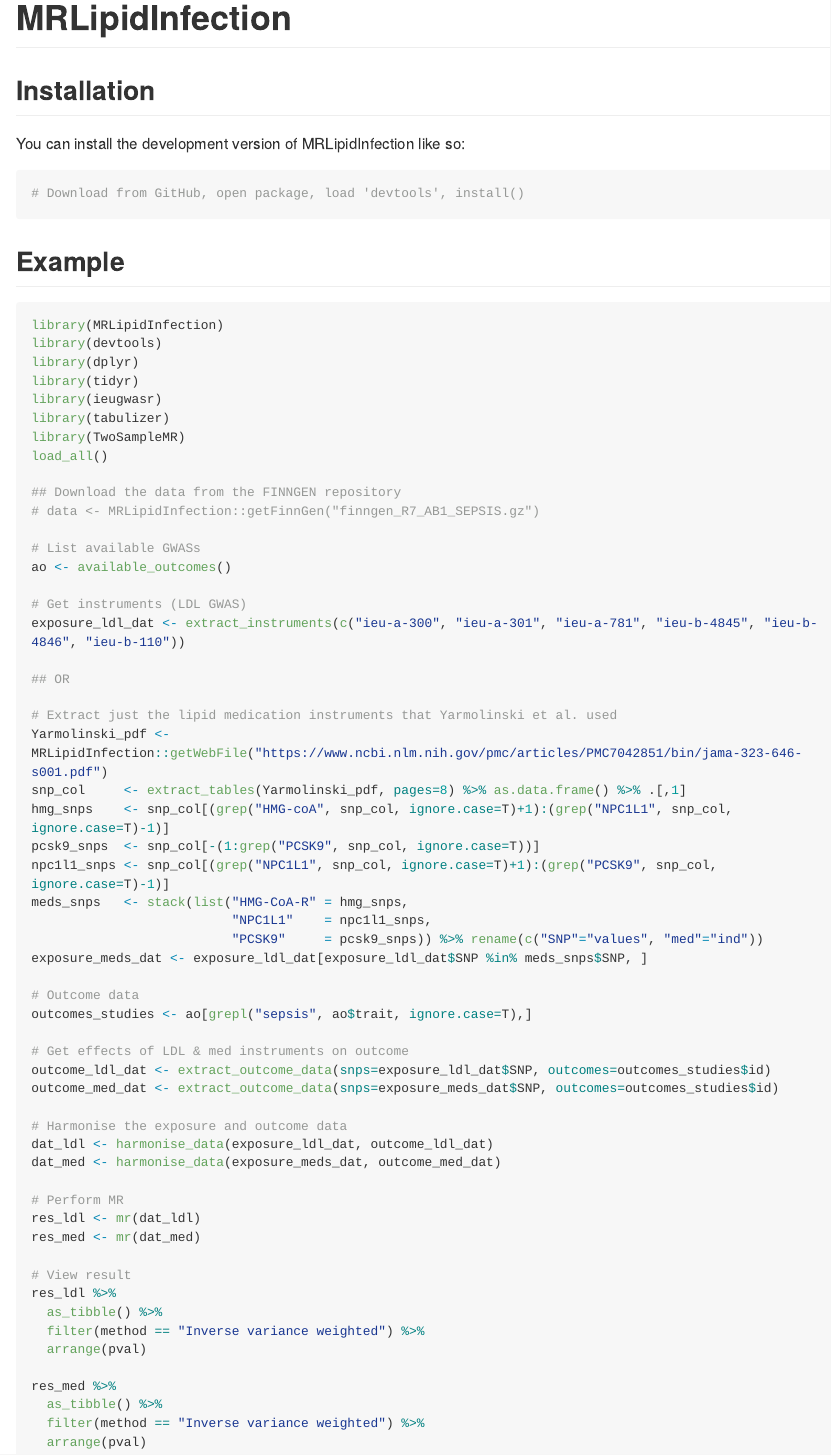
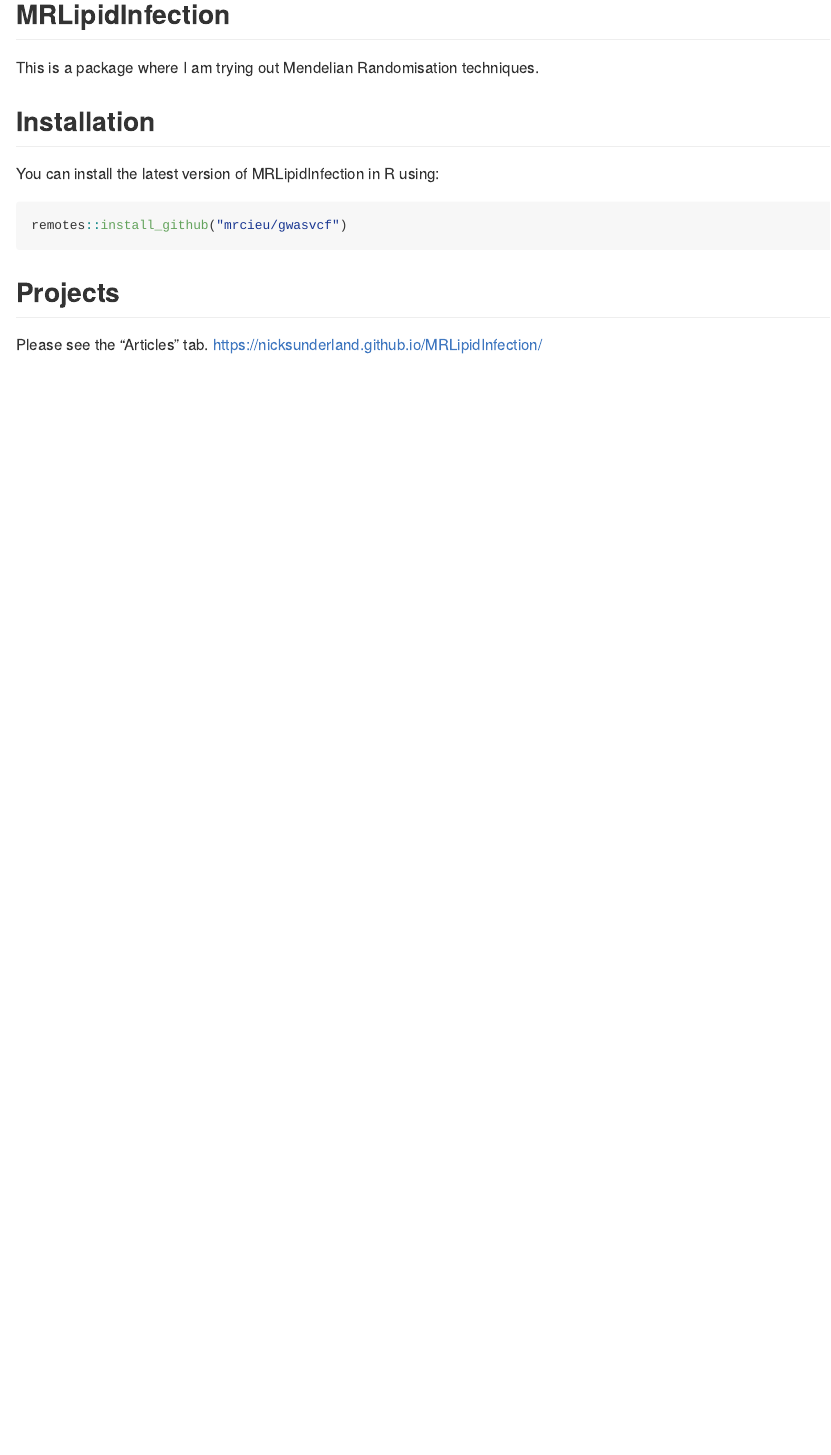
Before and after one commit to nicksunderland/MRLipidInfection, an R Markdown document (README.Rmd): the page in a window 1100 px wide, from its top. Rendered offline with R 4.5, knitr and Pandoc, with nearby package versions; long lines of code are wrapped.

Commit message:
pkgdown edits

````diff
--- a/README.Rmd
+++ b/README.Rmd
@@ -14,76 +14,14 @@ knitr::opts_chunk$set(
 )
 ```
 
-# MRLipidInfection
-
-<!-- badges: start -->
-<!-- badges: end -->
+## MRLipidInfection
+This is a package where I am trying out Mendelian Randomisation techniques.
 
 ## Installation
-
-You can install the development version of MRLipidInfection like so:
-
-``` r
-# Download from GitHub, open package, load 'devtools', install()
+You can install the latest version of MRLipidInfection in R using:
+```{r installation, eval=FALSE}
+remotes::install_github("mrcieu/gwasvcf")
 ```
 
-## Example
-
-```{r example}
-library(MRLipidInfection)
-library(devtools)
-library(dplyr)
-library(tidyr)
-library(ieugwasr)
-library(tabulizer)
-library(TwoSampleMR)
-load_all()
-
-## Download the data from the FINNGEN repository
-# data <- MRLipidInfection::getFinnGen("finngen_R7_AB1_SEPSIS.gz")
-
-# List available GWASs
-ao <- available_outcomes()
-
-# Get instruments (LDL GWAS)
-exposure_ldl_dat <- extract_instruments(c("ieu-a-300", "ieu-a-301", "ieu-a-781", "ieu-b-4845", "ieu-b-4846", "ieu-b-110"))
-
-## OR
-
-# Extract just the lipid medication instruments that Yarmolinski et al. used
-Yarmolinski_pdf <- MRLipidInfection::getWebFile("https://www.ncbi.nlm.nih.gov/pmc/articles/PMC7042851/bin/jama-323-646-s001.pdf")
-snp_col     <- extract_tables(Yarmolinski_pdf, pages=8) %>% as.data.frame() %>% .[,1]
-hmg_snps    <- snp_col[(grep("HMG-coA", snp_col, ignore.case=T)+1):(grep("NPC1L1", snp_col, ignore.case=T)-1)]
-pcsk9_snps  <- snp_col[-(1:grep("PCSK9", snp_col, ignore.case=T))]
-npc1l1_snps <- snp_col[(grep("NPC1L1", snp_col, ignore.case=T)+1):(grep("PCSK9", snp_col, ignore.case=T)-1)]
-meds_snps   <- stack(list("HMG-CoA-R" = hmg_snps,
-                          "NPC1L1"    = npc1l1_snps,
-                          "PCSK9"     = pcsk9_snps)) %>% rename(c("SNP"="values", "med"="ind"))
-exposure_meds_dat <- exposure_ldl_dat[exposure_ldl_dat$SNP %in% meds_snps$SNP, ]
-
-# Outcome data
-outcomes_studies <- ao[grepl("sepsis", ao$trait, ignore.case=T),]
-
-# Get effects of LDL & med instruments on outcome
-outcome_ldl_dat <- extract_outcome_data(snps=exposure_ldl_dat$SNP, outcomes=outcomes_studies$id)
-outcome_med_dat <- extract_outcome_data(snps=exposure_meds_dat$SNP, outcomes=outcomes_studies$id)
-
-# Harmonise the exposure and outcome data
-dat_ldl <- harmonise_data(exposure_ldl_dat, outcome_ldl_dat)
-dat_med <- harmonise_data(exposure_meds_dat, outcome_med_dat)
-
-# Perform MR
-res_ldl <- mr(dat_ldl)
-res_med <- mr(dat_med)
-
-# View result
-res_ldl %>%
-  as_tibble() %>%
-  filter(method == "Inverse variance weighted") %>%
-  arrange(pval)
-
-res_med %>%
-  as_tibble() %>%
-  filter(method == "Inverse variance weighted") %>%
-  arrange(pval)
-```
+## Projects
+Please see the "Articles" tab. https://nicksunderland.github.io/MRLipidInfection/
````
Also changed, not shown: R/get_files.R (+9 -8 lines), vignettes/lipid-therapy-sepsis-mr.Rmd (+12 -7 lines), README.md, _pkgdown.yml (line endings or trailing spaces), 4 other files.
